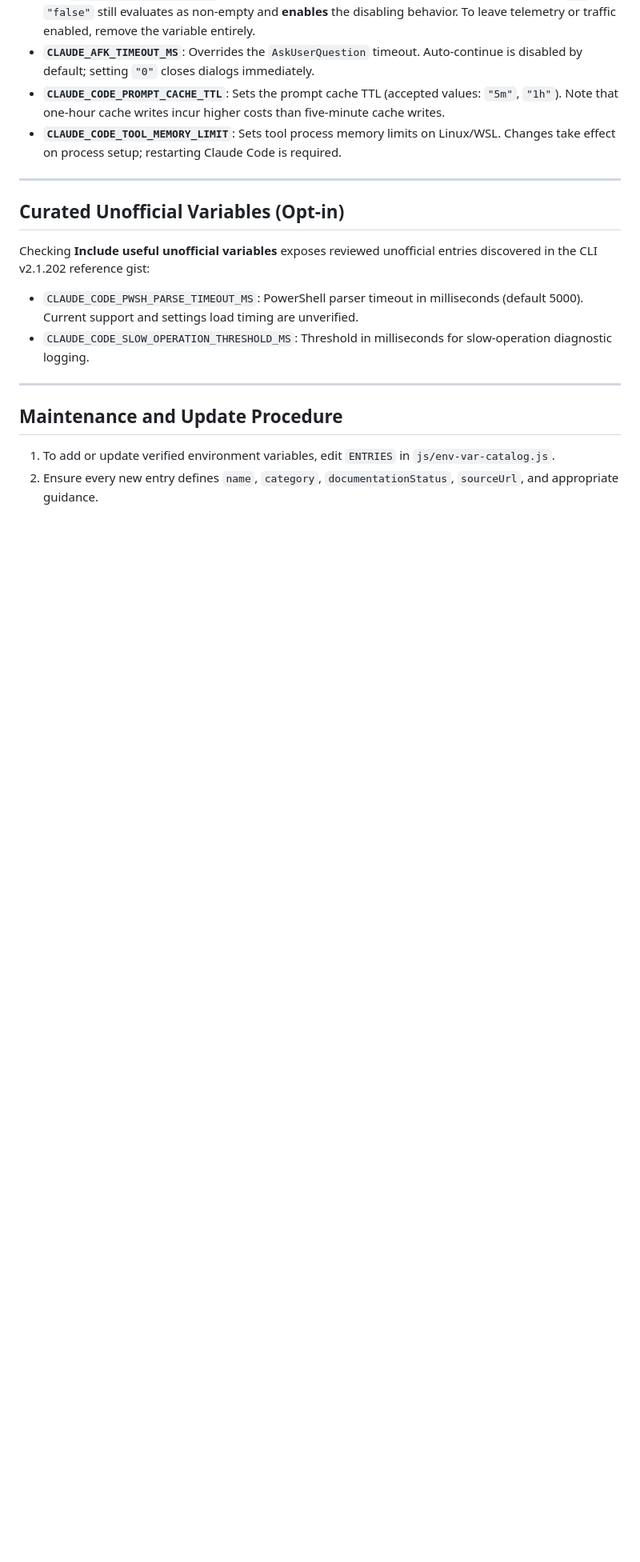
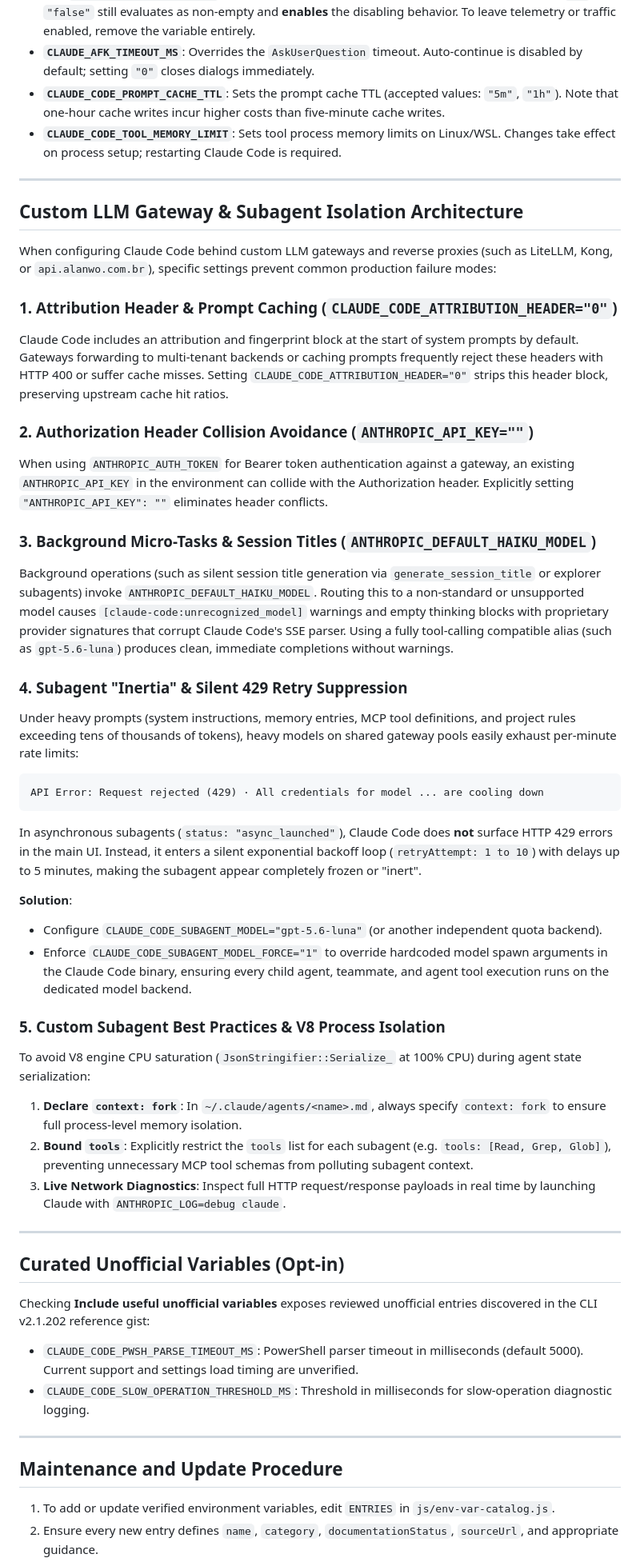
Before and after one commit to samuelcaldas/claude-settings-editor, a Markdown page: docs/environment-variables.md, the part around the change. Shown at 80% size. GitHub-like rendering; blank space fills up the shorter version.

Commit message:
docs: add custom LLM gateway and subagent isolation architecture guidance

````diff
--- a/docs/environment-variables.md
+++ b/docs/environment-variables.md
@@ -107,6 +107,38 @@ Per the official settings reference, certain variables are ignored when defined
 
 ---
 
+## Custom LLM Gateway & Subagent Isolation Architecture
+
+When configuring Claude Code behind custom LLM gateways and reverse proxies (such as LiteLLM, Kong, or `api.alanwo.com.br`), specific settings prevent common production failure modes:
+
+### 1. Attribution Header & Prompt Caching (`CLAUDE_CODE_ATTRIBUTION_HEADER="0"`)
+Claude Code includes an attribution and fingerprint block at the start of system prompts by default. Gateways forwarding to multi-tenant backends or caching prompts frequently reject these headers with HTTP 400 or suffer cache misses. Setting `CLAUDE_CODE_ATTRIBUTION_HEADER="0"` strips this header block, preserving upstream cache hit ratios.
+
+### 2. Authorization Header Collision Avoidance (`ANTHROPIC_API_KEY=""`)
+When using `ANTHROPIC_AUTH_TOKEN` for Bearer token authentication against a gateway, an existing `ANTHROPIC_API_KEY` in the environment can collide with the Authorization header. Explicitly setting `"ANTHROPIC_API_KEY": ""` eliminates header conflicts.
+
+### 3. Background Micro-Tasks & Session Titles (`ANTHROPIC_DEFAULT_HAIKU_MODEL`)
+Background operations (such as silent session title generation via `generate_session_title` or explorer subagents) invoke `ANTHROPIC_DEFAULT_HAIKU_MODEL`. Routing this to a non-standard or unsupported model causes `[claude-code:unrecognized_model]` warnings and empty thinking blocks with proprietary provider signatures that corrupt Claude Code's SSE parser. Using a fully tool-calling compatible alias (such as `gpt-5.6-luna`) produces clean, immediate completions without warnings.
+
+### 4. Subagent "Inertia" & Silent 429 Retry Suppression
+Under heavy prompts (system instructions, memory entries, MCP tool definitions, and project rules exceeding tens of thousands of tokens), heavy models on shared gateway pools easily exhaust per-minute rate limits:
+```
+API Error: Request rejected (429) · All credentials for model ... are cooling down
+```
+In asynchronous subagents (`status: "async_launched"`), Claude Code does **not** surface HTTP 429 errors in the main UI. Instead, it enters a silent exponential backoff loop (`retryAttempt: 1 to 10`) with delays up to 5 minutes, making the subagent appear completely frozen or "inert".
+
+**Solution**:
+- Configure `CLAUDE_CODE_SUBAGENT_MODEL="gpt-5.6-luna"` (or another independent quota backend).
+- Enforce `CLAUDE_CODE_SUBAGENT_MODEL_FORCE="1"` to override hardcoded model spawn arguments in the Claude Code binary, ensuring every child agent, teammate, and agent tool execution runs on the dedicated model backend.
+
+### 5. Custom Subagent Best Practices & V8 Process Isolation
+To avoid V8 engine CPU saturation (`JsonStringifier::Serialize_` at 100% CPU) during agent state serialization:
+1. **Declare `context: fork`**: In `~/.claude/agents/<name>.md`, always specify `context: fork` to ensure full process-level memory isolation.
+2. **Bound `tools`**: Explicitly restrict the `tools` list for each subagent (e.g. `tools: [Read, Grep, Glob]`), preventing unnecessary MCP tool schemas from polluting subagent context.
+3. **Live Network Diagnostics**: Inspect full HTTP request/response payloads in real time by launching Claude with `ANTHROPIC_LOG=debug claude`.
+
+---
+
 ## Curated Unofficial Variables (Opt-in)
 
 Checking **Include useful unofficial variables** exposes reviewed unofficial entries discovered in the CLI v2.1.202 reference gist:
````
